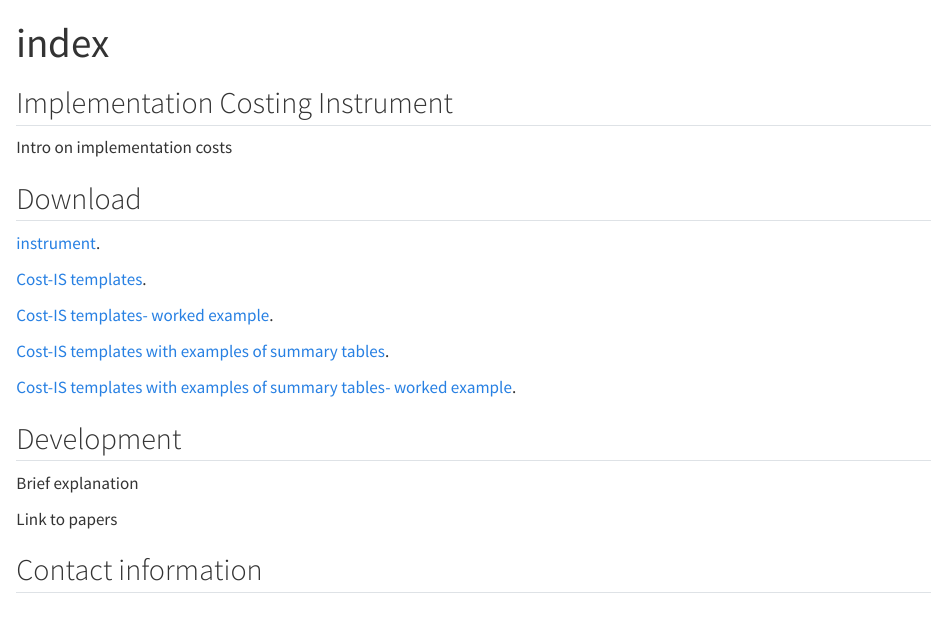
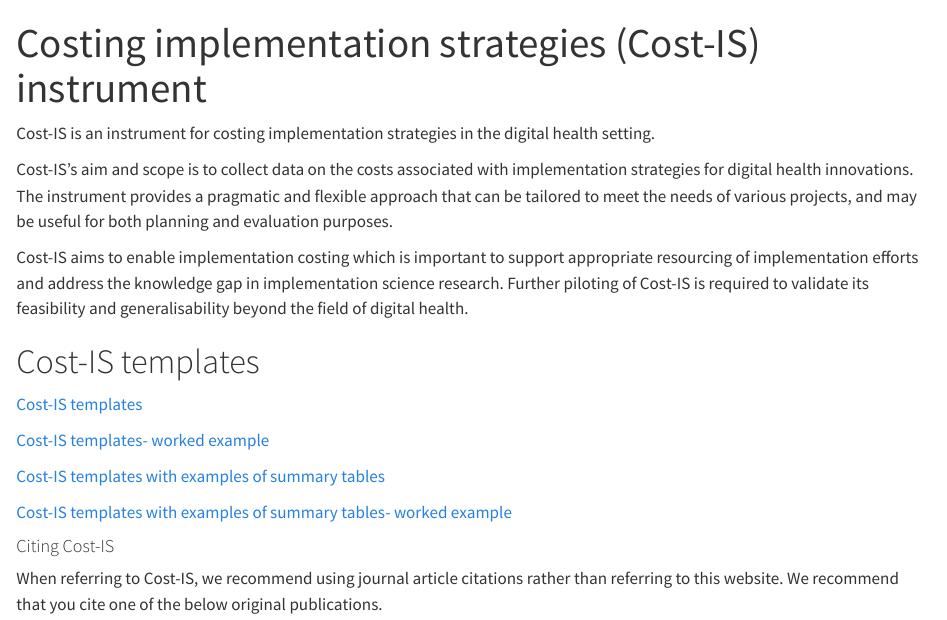
Before and after one commit to Cost-IS/instrument, a Quarto document (index.qmd): the page in a window 1100 px wide, from its top. Rendered offline with R 4.5, knitr and Pandoc in place of Quarto, with nearby package versions.

Commit message:
first draft of information in website
adding first draft of information to the website

```diff
--- a/index.qmd
+++ b/index.qmd
@@ -1,31 +1,29 @@
 ---
-title: "index"
+title: "Costing implementation strategies (Cost-IS) instrument"
 format: html
 ---
 
-## Implementation Costing Instrument
 
-Intro on implementation costs
+Cost-IS is an instrument for costing implementation strategies in the digital health setting.
+
+Cost-IS's aim and scope is to collect data on the costs associated with implementation strategies for digital health innovations. The instrument provides a pragmatic and flexible approach that can be tailored to meet the needs of various projects, and may be useful for both planning and evaluation purposes.
+
+Cost-IS aims to enable implementation costing which is important to support appropriate resourcing of implementation efforts and address the knowledge gap in implementation science research. Further piloting of Cost-IS is required to validate its feasibility and generalisability beyond the field of digital health.
 
 
-## Download
-
-[instrument](https://github.com/Thomasina-Donovan/implementation-costing-instrument/raw/main/assets/instrument.xlsx).
-
-[Cost-IS templates](https://github.com/Thomasina-Donovan/implementation-costing-instrument/raw/main/assets/Cost-IS_Templates_Blank.xlsx).
-
-[Cost-IS templates- worked example](https://github.com/Thomasina-Donovan/implementation-costing-instrument/raw/main/assets/Cost-IS_Templates_WorkedExample.xlsx).
-
-[Cost-IS templates with examples of summary tables](https://github.com/Thomasina-Donovan/implementation-costing-instrument/raw/main/assets/Cost-IS_Templates+SummaryTableExamples_Blank.xlsx).
-
-[Cost-IS templates with examples of summary tables- worked example](https://github.com/Thomasina-Donovan/implementation-costing-instrument/raw/main/assets/Cost-IS_Templates+SummaryTableExamples_WorkedExample.xlsx).
 
 
-## Development
+# Cost-IS templates
 
-Brief explanation
+[Cost-IS templates](https://github.com/Thomasina-Donovan/implementation-costing-instrument/raw/main/assets/Cost-IS_Templates_Blank.xlsx)
 
-Link to papers
+[Cost-IS templates- worked example](https://github.com/Thomasina-Donovan/implementation-costing-instrument/raw/main/assets/Cost-IS_Templates_WorkedExample.xlsx)
+
+[Cost-IS templates with examples of summary tables](https://github.com/Thomasina-Donovan/implementation-costing-instrument/raw/main/assets/Cost-IS_Templates+SummaryTableExamples_Blank.xlsx)
+
+[Cost-IS templates with examples of summary tables- worked example](https://github.com/Thomasina-Donovan/implementation-costing-instrument/raw/main/assets/Cost-IS_Templates+SummaryTableExamples_WorkedExample.xlsx)
 
 
-## Contact information
+#### Citing Cost-IS
+
+When referring to Cost-IS, we recommend using journal article citations rather than referring to this website. We recommend that you cite one of the below original publications.
```
Also changed, not shown: index.html, index.qmd (38 more changed lines).
